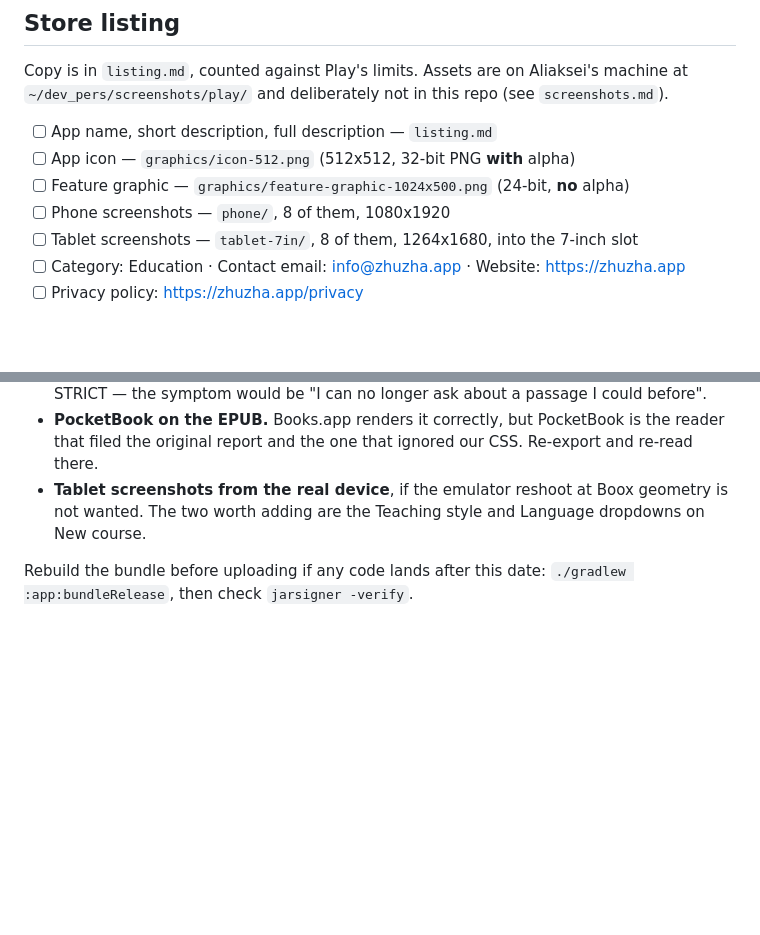
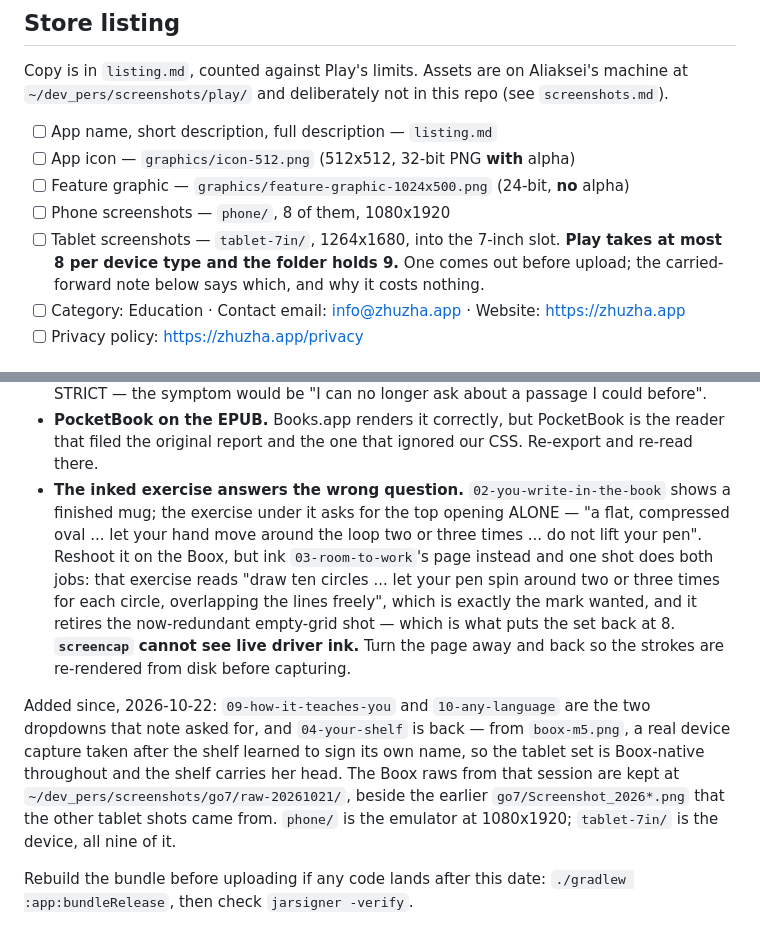
Before and after one commit to aliaksei-kavaliou/zhuzha, a Markdown page: docs/play/console-checklist.md, 2 parts joined by grey strips. GitHub-like rendering; blank space fills up the shorter version.

Commit message:
The tablet set has its shelf back, and one shot too many
04-your-shelf returns from a real device capture taken after the shelf
learned to sign its own name, so it carries her head and the whole
tablet set is Boox-native. That makes nine, and Play takes eight per
device type.

The old carried-forward note asked for the two New course dropdowns;
those shipped as 09 and 10. What replaces it is the mug: the ink in
02-you-write-in-the-book draws a finished mug while its exercise asks
for the top opening alone. Inking 03-room-to-work's ten-circles page
instead answers its own exercise and retires the empty-grid shot, which
is what puts the set back at eight.

Co-Authored-By: Claude Opus 5 <noreply@anthropic.com>

```diff
--- a/docs/play/console-checklist.md
+++ b/docs/play/console-checklist.md
@@ -35,8 +35,10 @@ this repo (see `screenshots.md`).
 - [ ] Feature graphic — `graphics/feature-graphic-1024x500.png` (24-bit, **no**
       alpha)
 - [ ] Phone screenshots — `phone/`, 8 of them, 1080x1920
-- [ ] Tablet screenshots — `tablet-7in/`, 8 of them, 1264x1680, into the
-      7-inch slot
+- [ ] Tablet screenshots — `tablet-7in/`, 1264x1680, into the 7-inch slot.
+      **Play takes at most 8 per device type and the folder holds 9.** One
+      comes out before upload; the carried-forward note below says which, and
+      why it costs nothing.
 - [ ] Category: Education · Contact email: info@zhuzha.app ·
       Website: https://zhuzha.app
 - [ ] Privacy policy: https://zhuzha.app/privacy
@@ -121,9 +123,26 @@ Carried forward, neither blocking the upload:
 - **PocketBook on the EPUB.** Books.app renders it correctly, but PocketBook
   is the reader that filed the original report and the one that ignored our
   CSS. Re-export and re-read there.
-- **Tablet screenshots from the real device**, if the emulator reshoot at Boox
-  geometry is not wanted. The two worth adding are the Teaching style and
-  Language dropdowns on New course.
+- **The inked exercise answers the wrong question.** `02-you-write-in-the-book`
+  shows a finished mug; the exercise under it asks for the top opening ALONE —
+  "a flat, compressed oval ... let your hand move around the loop two or three
+  times ... do not lift your pen". Reshoot it on the Boox, but ink
+  `03-room-to-work`'s page instead and one shot does both jobs: that exercise
+  reads "draw ten circles ... let your pen spin around two or three times for
+  each circle, overlapping the lines freely", which is exactly the mark wanted,
+  and it retires the now-redundant empty-grid shot — which is what puts the set
+  back at 8.
+  **`screencap` cannot see live driver ink.** Turn the page away and back so
+  the strokes are re-rendered from disk before capturing.
+
+Added since, 2026-10-22: `09-how-it-teaches-you` and `10-any-language` are the
+two dropdowns that note asked for, and `04-your-shelf` is back — from
+`boox-m5.png`, a real device capture taken after the shelf learned to sign its
+own name, so the tablet set is Boox-native throughout and the shelf carries her
+head. The Boox raws from that session are kept at
+`~/dev_pers/screenshots/go7/raw-20261021/`, beside the earlier
+`go7/Screenshot_2026*.png` that the other tablet shots came from. `phone/` is
+the emulator at 1080x1920; `tablet-7in/` is the device, all nine of it.
 
 Rebuild the bundle before uploading if any code lands after this date:
 `./gradlew :app:bundleRelease`, then check `jarsigner -verify`.
```
